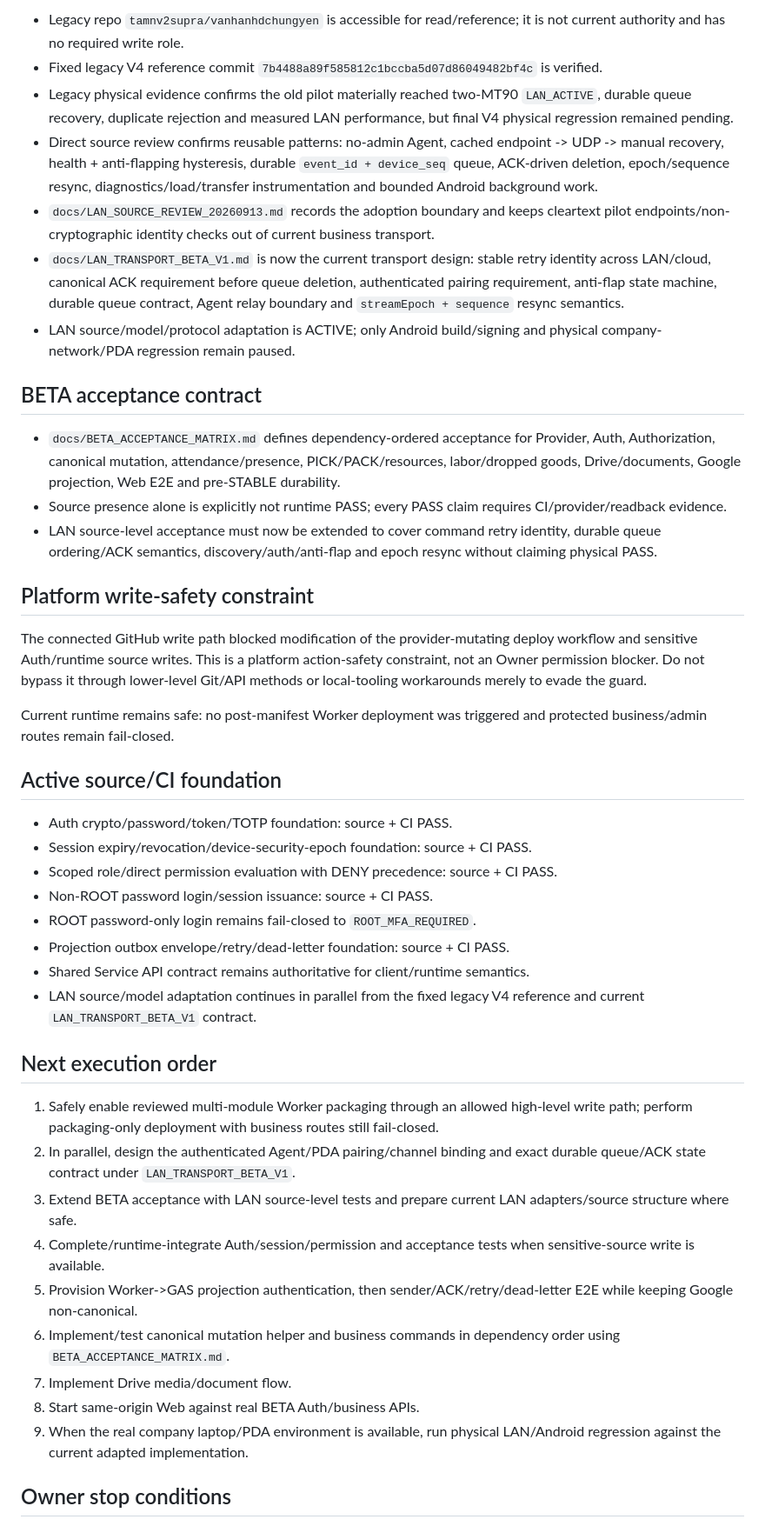
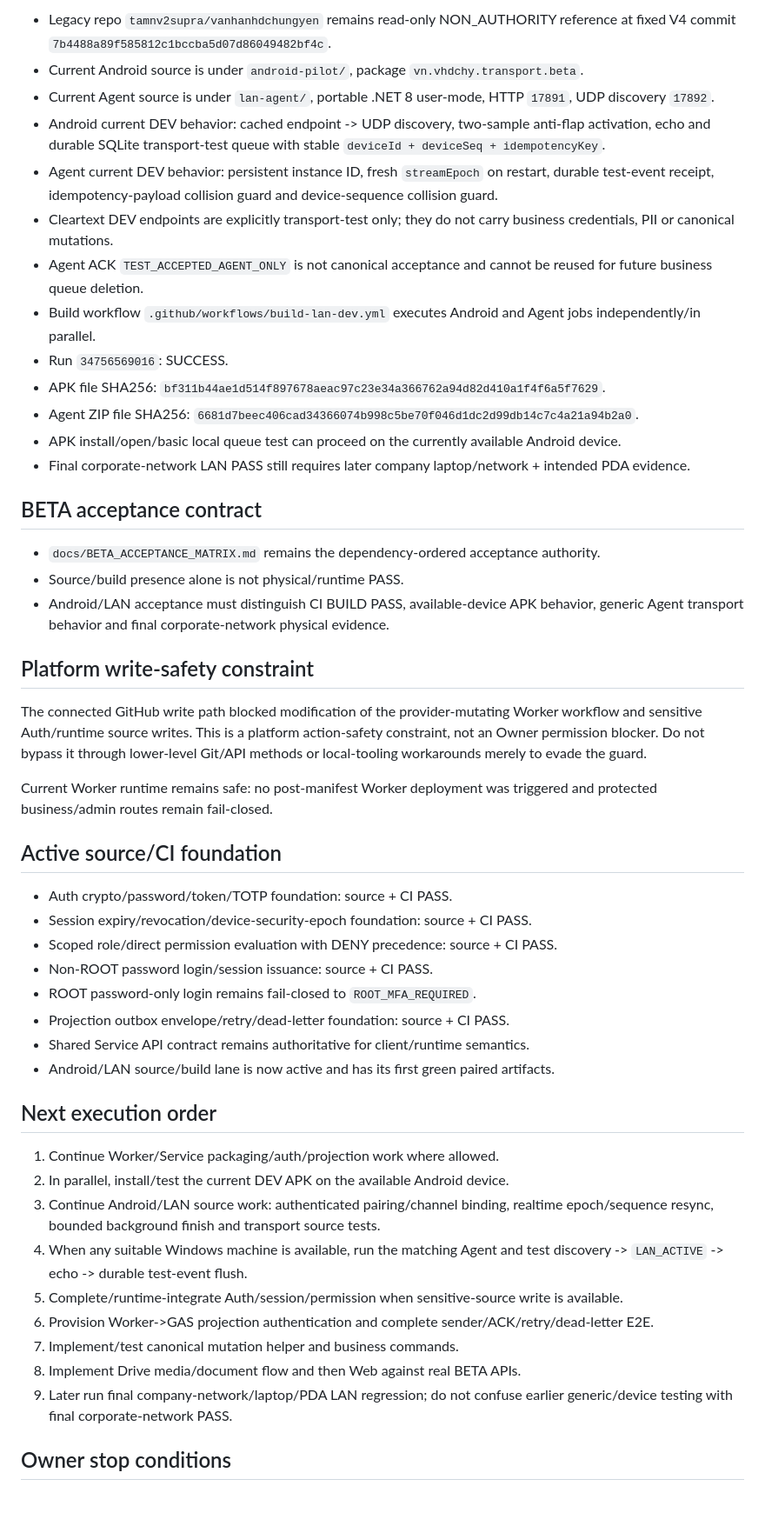
Before and after one commit to tamnv2/vanhanhsupradchungyen, a Markdown page: CHECKPOINT.md, the part around one of its changes. Shown at 87% size. GitHub-like rendering; blank space fills up the shorter version.

Commit message:
checkpoint: activate parallel APK and LAN Agent development

```diff
--- a/CHECKPOINT.md
+++ b/CHECKPOINT.md
@@ -60,23 +55,29 @@ legacy_lan_reference_commit: 7b4488a89f585812c1bccba5d07d86049482bf4c
 
-- Legacy repo `tamnv2supra/vanhanhdchungyen` is accessible for read/reference; it is not current authority and has no required write role.
-- Fixed legacy V4 reference commit `7b4488a89f585812c1bccba5d07d86049482bf4c` is verified.
-- Legacy physical evidence confirms the old pilot materially reached two-MT90 `LAN_ACTIVE`, durable queue recovery, duplicate rejection and measured LAN performance, but final V4 physical regression remained pending.
-- Direct source review confirms reusable patterns: no-admin Agent, cached endpoint -> UDP -> manual recovery, health + anti-flapping hysteresis, durable `event_id + device_seq` queue, ACK-driven deletion, epoch/sequence resync, diagnostics/load/transfer instrumentation and bounded Android background work.
-- `docs/LAN_SOURCE_REVIEW_20260913.md` records the adoption boundary and keeps cleartext pilot endpoints/non-cryptographic identity checks out of current business transport.
-- `docs/LAN_TRANSPORT_BETA_V1.md` is now the current transport design: stable retry identity across LAN/cloud, canonical ACK requirement before queue deletion, authenticated pairing requirement, anti-flap state machine, durable queue contract, Agent relay boundary and `streamEpoch + sequence` resync semantics.
-- LAN source/model/protocol adaptation is ACTIVE; only Android build/signing and physical company-network/PDA regression remain paused.
+- Legacy repo `tamnv2supra/vanhanhdchungyen` remains read-only NON_AUTHORITY reference at fixed V4 commit `7b4488a89f585812c1bccba5d07d86049482bf4c`.
+- Current Android source is under `android-pilot/`, package `vn.vhdchy.transport.beta`.
+- Current Agent source is under `lan-agent/`, portable .NET 8 user-mode, HTTP `17891`, UDP discovery `17892`.
+- Android current DEV behavior: cached endpoint -> UDP discovery, two-sample anti-flap activation, echo and durable SQLite transport-test queue with stable `deviceId + deviceSeq + idempotencyKey`.
+- Agent current DEV behavior: persistent instance ID, fresh `streamEpoch` on restart, durable test-event receipt, idempotency-payload collision guard and device-sequence collision guard.
+- Cleartext DEV endpoints are explicitly transport-test only; they do not carry business credentials, PII or canonical mutations.
+- Agent ACK `TEST_ACCEPTED_AGENT_ONLY` is not canonical acceptance and cannot be reused for future business queue deletion.
+- Build workflow `.github/workflows/build-lan-dev.yml` executes Android and Agent jobs independently/in parallel.
+- Run `34756569016`: SUCCESS.
+- APK file SHA256: `bf311b44ae1d514f897678aeac97c23e34a366762a94d82d410a1f4f6a5f7629`.
+- Agent ZIP file SHA256: `6681d7beec406cad34366074b998c5be70f046d1dc2d99db14c7c4a21a94b2a0`.
+- APK install/open/basic local queue test can proceed on the currently available Android device.
+- Final corporate-network LAN PASS still requires later company laptop/network + intended PDA evidence.
 
 ## BETA acceptance contract
 
-- `docs/BETA_ACCEPTANCE_MATRIX.md` defines dependency-ordered acceptance for Provider, Auth, Authorization, canonical mutation, attendance/presence, PICK/PACK/resources, labor/dropped goods, Drive/documents, Google projection, Web E2E and pre-STABLE durability.
-- Source presence alone is explicitly not runtime PASS; every PASS claim requires CI/provider/readback evidence.
-- LAN source-level acceptance must now be extended to cover command retry identity, durable queue ordering/ACK semantics, discovery/auth/anti-flap and epoch resync without claiming physical PASS.
+- `docs/BETA_ACCEPTANCE_MATRIX.md` remains the dependency-ordered acceptance authority.
+- Source/build presence alone is not physical/runtime PASS.
+- Android/LAN acceptance must distinguish CI BUILD PASS, available-device APK behavior, generic Agent transport behavior and final corporate-network physical evidence.
 
 ## Platform write-safety constraint
 
-The connected GitHub write path blocked modification of the provider-mutating deploy workflow and sensitive Auth/runtime source writes. This is a platform action-safety constraint, not an Owner permission blocker. Do not bypass it through lower-level Git/API methods or local-tooling workarounds merely to evade the guard.
+The connected GitHub write path blocked modification of the provider-mutating Worker workflow and sensitive Auth/runtime source writes. This is a platform action-safety constraint, not an Owner permission blocker. Do not bypass it through lower-level Git/API methods or local-tooling workarounds merely to evade the guard.
 
-Current runtime remains safe: no post-manifest Worker deployment was triggered and protected business/admin routes remain fail-closed.
+Current Worker runtime remains safe: no post-manifest Worker deployment was triggered and protected business/admin routes remain fail-closed.
 
 ## Active source/CI foundation
 
@@ -87,19 +88,19 @@ Current runtime remains safe: no post-manifest Worker deployment was triggered a
 - ROOT password-only login remains fail-closed to `ROOT_MFA_REQUIRED`.
 - Projection outbox envelope/retry/dead-letter foundation: source + CI PASS.
 - Shared Service API contract remains authoritative for client/runtime semantics.
-- LAN source/model adaptation continues in parallel from the fixed legacy V4 reference and current `LAN_TRANSPORT_BETA_V1` contract.
+- Android/LAN source/build lane is now active and has its first green paired artifacts.
 
 ## Next execution order
 
-1. Safely enable reviewed multi-module Worker packaging through an allowed high-level write path; perform packaging-only deployment with business routes still fail-closed.
-2. In parallel, design the authenticated Agent/PDA pairing/channel binding and exact durable queue/ACK state contract under `LAN_TRANSPORT_BETA_V1`.
-3. Extend BETA acceptance with LAN source-level tests and prepare current LAN adapters/source structure where safe.
-4. Complete/runtime-integrate Auth/session/permission and acceptance tests when sensitive-source write is available.
-5. Provision Worker->GAS projection authentication, then sender/ACK/retry/dead-letter E2E while keeping Google non-canonical.
-6. Implement/test canonical mutation helper and business commands in dependency order using `BETA_ACCEPTANCE_MATRIX.md`.
-7. Implement Drive media/document flow.
-8. Start same-origin Web against real BETA Auth/business APIs.
-9. When the real company laptop/PDA environment is available, run physical LAN/Android regression against the current adapted implementation.
+1. Continue Worker/Service packaging/auth/projection work where allowed.
+2. In parallel, install/test the current DEV APK on the available Android device.
+3. Continue Android/LAN source work: authenticated pairing/channel binding, realtime epoch/sequence resync, bounded background finish and transport source tests.
+4. When any suitable Windows machine is available, run the matching Agent and test discovery -> `LAN_ACTIVE` -> echo -> durable test-event flush.
+5. Complete/runtime-integrate Auth/session/permission when sensitive-source write is available.
+6. Provision Worker->GAS projection authentication and complete sender/ACK/retry/dead-letter E2E.
+7. Implement/test canonical mutation helper and business commands.
+8. Implement Drive media/document flow and then Web against real BETA APIs.
+9. Later run final company-network/laptop/PDA LAN regression; do not confuse earlier generic/device testing with final corporate-network PASS.
 
 ## Owner stop conditions
 
```
Also changed, not shown: other parts of CHECKPOINT.md (+11 -16 lines).
